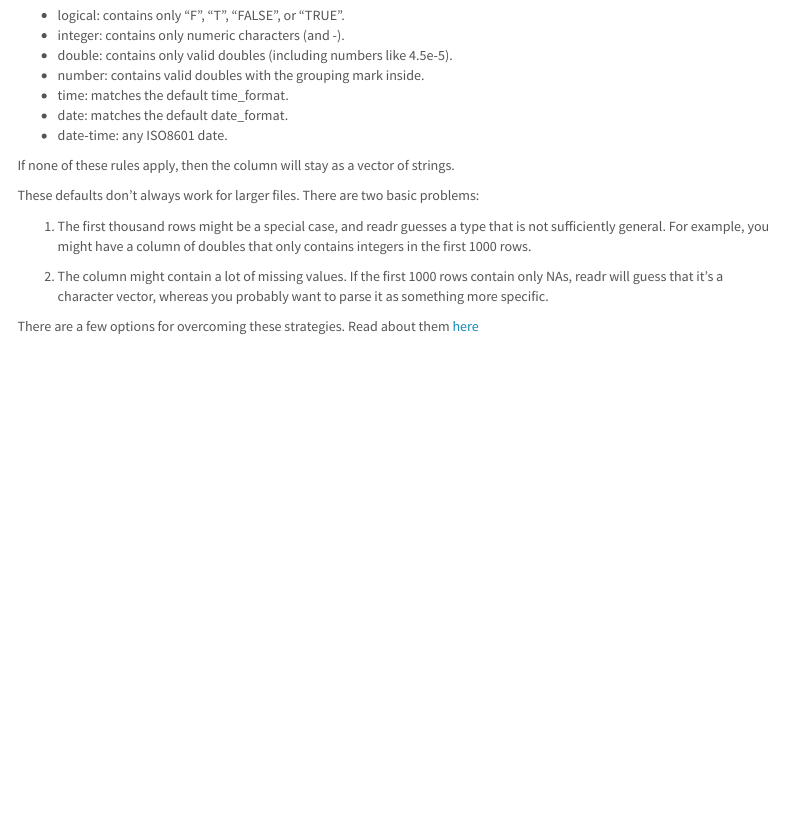
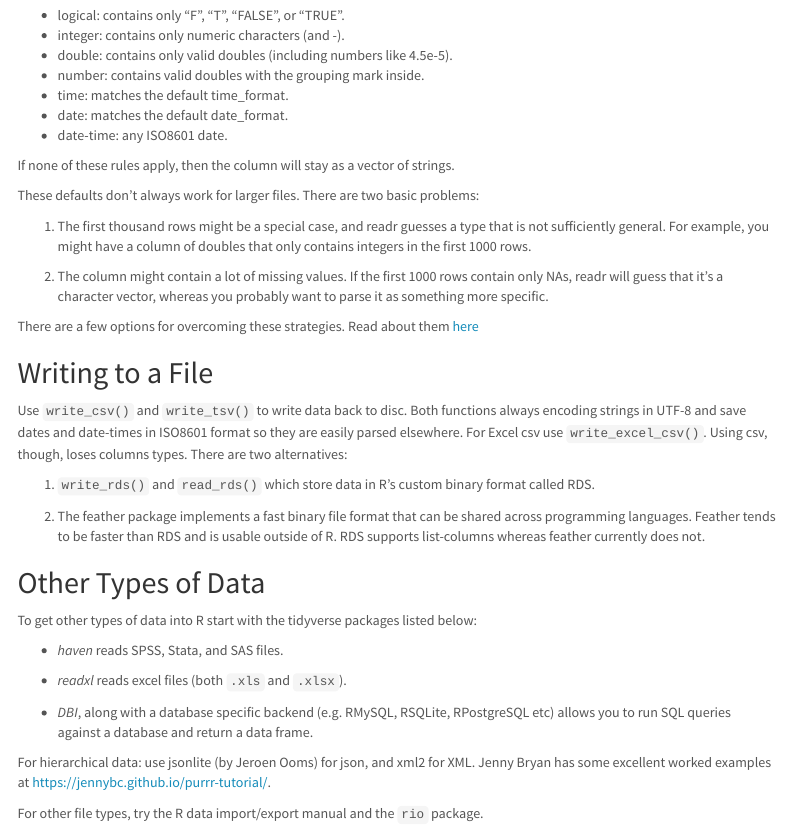
Before and after one commit to leeutjie/r4ds, an R Markdown document (06_data_import.Rmd): the page in a window 1100 px wide, from 5990 px down. Rendered offline with R 4.5, knitr and Pandoc, with nearby package versions; menus at the side of the page are left out.

Commit message:
finished import/export chapter

```diff
--- a/06_data_import.Rmd
+++ b/06_data_import.Rmd
@@ -231,3 +231,27 @@ These defaults don’t always work for larger files. There are two basic problem
 2. The column might contain a lot of missing values. If the first 1000 rows contain only NAs, readr will guess that it’s a character vector, whereas you probably want to parse it as something more specific.
 
 There are a few options for overcoming these strategies. Read about them [here](https://r4ds.had.co.nz/data-import.html#parsing-a-file)
+
+
+## Writing to a File
+
+Use `write_csv()` and `write_tsv()` to write data back to disc. Both functions always encoding strings in UTF-8 and save dates and date-times in ISO8601 format so they are easily parsed elsewhere. For Excel csv use `write_excel_csv()`. Using csv, though, loses columns types. There are two alternatives:
+
+1. `write_rds()` and `read_rds()` which store data in R’s custom binary format called RDS.
+
+2. The feather package implements a fast binary file format that can be shared across programming languages. Feather tends to be faster than RDS and is usable outside of R. RDS supports list-columns whereas feather currently does not.
+
+## Other Types of Data
+
+To get other types of data into R start with the tidyverse packages listed below:
+
++ *haven* reads SPSS, Stata, and SAS files.
+
++ *readxl* reads excel files (both `.xls` and `.xlsx`).
+
++ *DBI*, along with a database specific backend (e.g. RMySQL, RSQLite, RPostgreSQL etc) allows you to run SQL queries against a database and return a data frame.
+
+
+For hierarchical data: use jsonlite (by Jeroen Ooms) for json, and xml2 for XML. Jenny Bryan has some excellent worked examples at https://jennybc.github.io/purrr-tutorial/.
+
+For other file types, try the R data import/export manual and the `rio` package.
```
Also changed, not shown: 06_data_import.Rmd (2 more changed lines).
